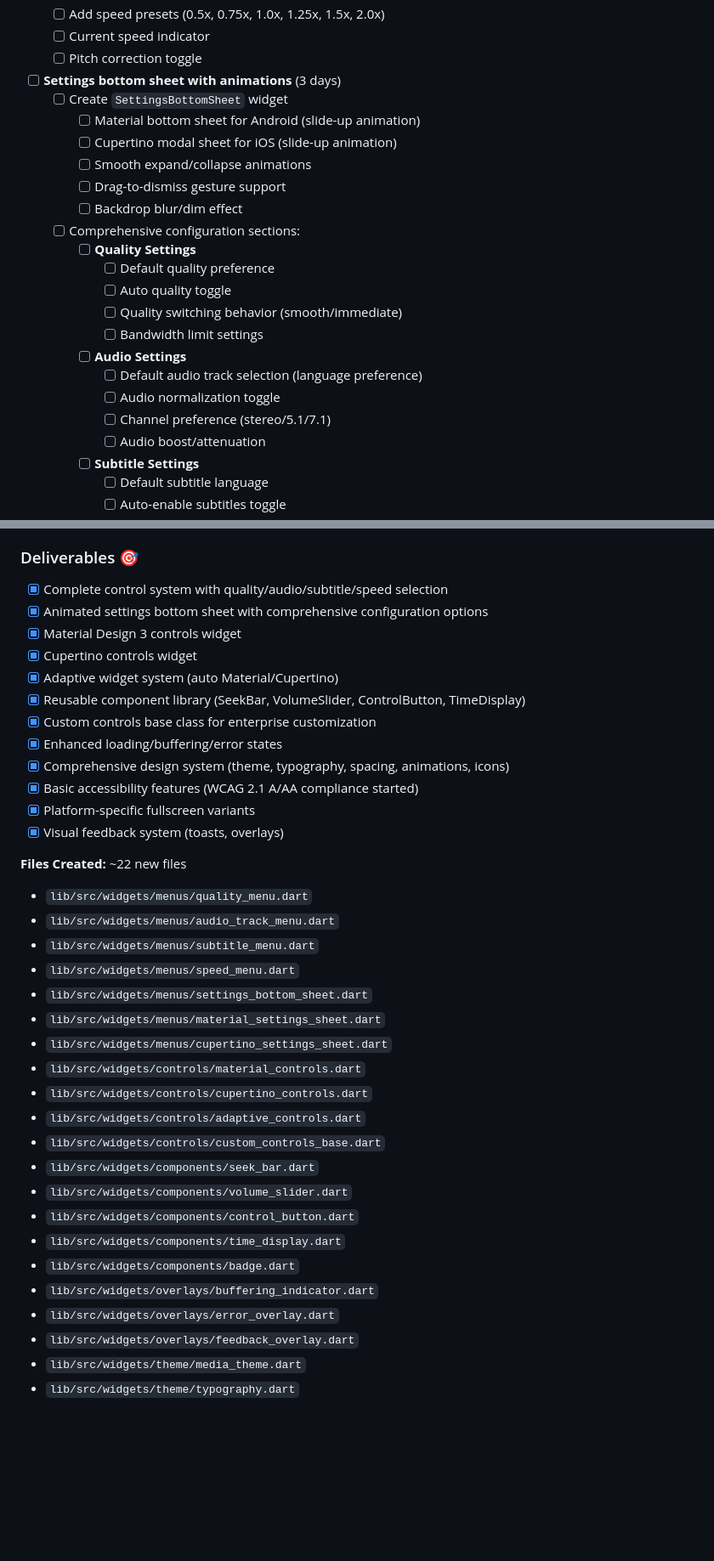
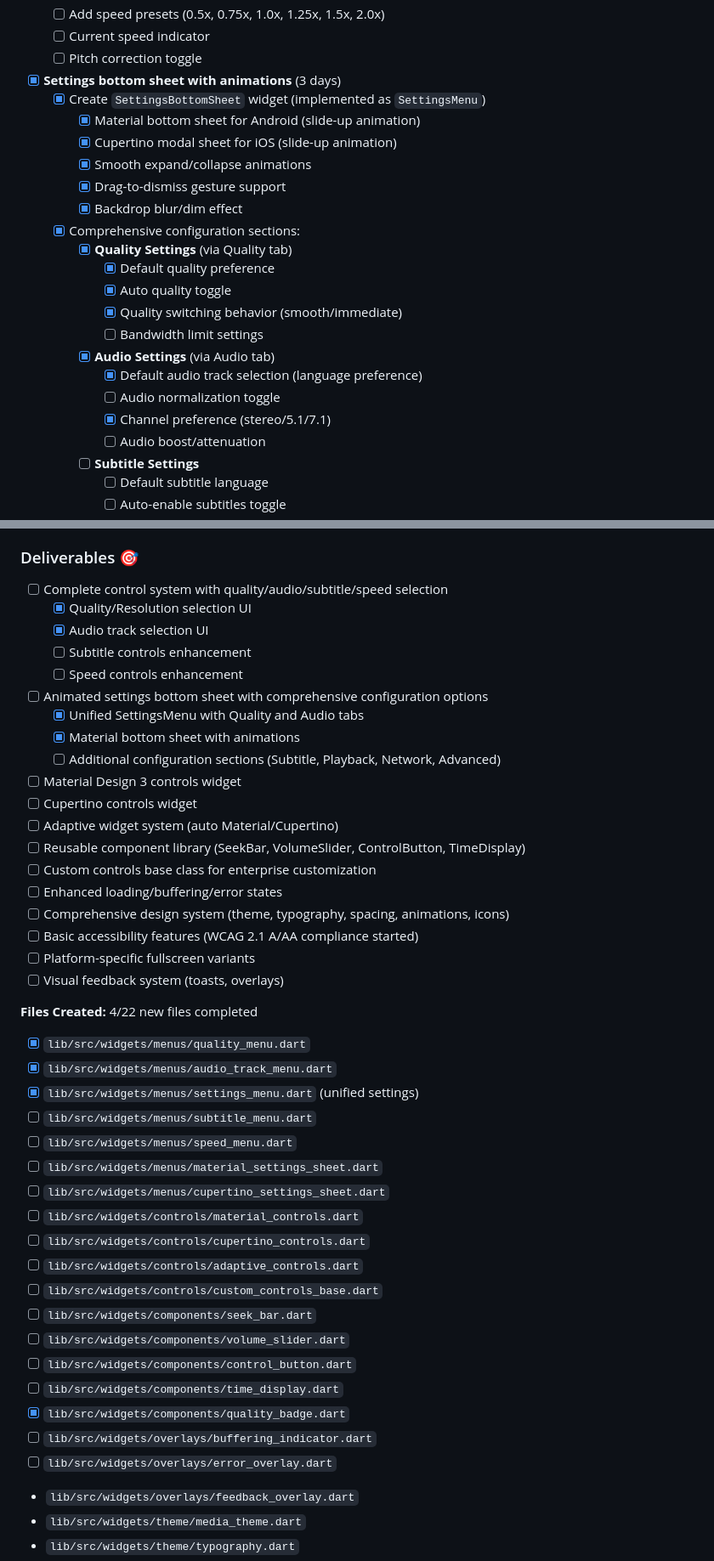
Before and after one commit to zionmedianetwork/zmedia_player, a Markdown page: PLAN.md, 2 parts joined by grey strips. Shown: that part at 85% size. Drawn GitHub-style; blank space fills up the shorter version.

Commit message:
docs: mark completed Phase 2 tasks in PLAN.md
- Update Phase 2 status to 14% complete (3/21 tasks)
- Mark Quality/Resolution selection UI as completed
- Mark Audio track selection UI as completed
- Mark Settings bottom sheet with animations as completed
- Update deliverables checklist with current progress
- Update files created list (3/22 files completed)

```diff
--- a/PLAN.md
+++ b/PLAN.md
@@ -342,23 +342,23 @@ Transform ZMedia Player's UI from basic controls to an enterprise-grade, fully c
   - [ ] Current speed indicator
   - [ ] Pitch correction toggle
 
-- [ ] **Settings bottom sheet with animations** (3 days)
-  - [ ] Create `SettingsBottomSheet` widget
-    - [ ] Material bottom sheet for Android (slide-up animation)
-    - [ ] Cupertino modal sheet for iOS (slide-up animation)
-    - [ ] Smooth expand/collapse animations
-    - [ ] Drag-to-dismiss gesture support
-    - [ ] Backdrop blur/dim effect
-  - [ ] Comprehensive configuration sections:
-    - [ ] **Quality Settings**
-      - [ ] Default quality preference
-      - [ ] Auto quality toggle
-      - [ ] Quality switching behavior (smooth/immediate)
+- [x] **Settings bottom sheet with animations** (3 days)
+  - [x] Create `SettingsBottomSheet` widget (implemented as `SettingsMenu`)
+    - [x] Material bottom sheet for Android (slide-up animation)
+    - [x] Cupertino modal sheet for iOS (slide-up animation)
+    - [x] Smooth expand/collapse animations
+    - [x] Drag-to-dismiss gesture support
+    - [x] Backdrop blur/dim effect
+  - [x] Comprehensive configuration sections:
+    - [x] **Quality Settings** (via Quality tab)
+      - [x] Default quality preference
+      - [x] Auto quality toggle
+      - [x] Quality switching behavior (smooth/immediate)
       - [ ] Bandwidth limit settings
-    - [ ] **Audio Settings**
-      - [ ] Default audio track selection (language preference)
+    - [x] **Audio Settings** (via Audio tab)
+      - [x] Default audio track selection (language preference)
       - [ ] Audio normalization toggle
-      - [ ] Channel preference (stereo/5.1/7.1)
+      - [x] Channel preference (stereo/5.1/7.1)
       - [ ] Audio boost/attenuation
     - [ ] **Subtitle Settings**
       - [ ] Default subtitle language
@@ -602,38 +602,45 @@ Transform ZMedia Player's UI from basic controls to an enterprise-grade, fully c
   - [ ] Test with VoiceOver (iOS)
 
 ### Deliverables 🎯
-- [x] Complete control system with quality/audio/subtitle/speed selection
-- [x] Animated settings bottom sheet with comprehensive configuration options
-- [x] Material Design 3 controls widget
-- [x] Cupertino controls widget
-- [x] Adaptive widget system (auto Material/Cupertino)
-- [x] Reusable component library (SeekBar, VolumeSlider, ControlButton, TimeDisplay)
-- [x] Custom controls base class for enterprise customization
-- [x] Enhanced loading/buffering/error states
-- [x] Comprehensive design system (theme, typography, spacing, animations, icons)
-- [x] Basic accessibility features (WCAG 2.1 A/AA compliance started)
-- [x] Platform-specific fullscreen variants
-- [x] Visual feedback system (toasts, overlays)
+- [ ] Complete control system with quality/audio/subtitle/speed selection
+  - [x] Quality/Resolution selection UI
+  - [x] Audio track selection UI
+  - [ ] Subtitle controls enhancement
+  - [ ] Speed controls enhancement
+- [ ] Animated settings bottom sheet with comprehensive configuration options
+  - [x] Unified SettingsMenu with Quality and Audio tabs
+  - [x] Material bottom sheet with animations
+  - [ ] Additional configuration sections (Subtitle, Playback, Network, Advanced)
+- [ ] Material Design 3 controls widget
+- [ ] Cupertino controls widget
+- [ ] Adaptive widget system (auto Material/Cupertino)
+- [ ] Reusable component library (SeekBar, VolumeSlider, ControlButton, TimeDisplay)
+- [ ] Custom controls base class for enterprise customization
+- [ ] Enhanced loading/buffering/error states
+- [ ] Comprehensive design system (theme, typography, spacing, animations, icons)
+- [ ] Basic accessibility features (WCAG 2.1 A/AA compliance started)
+- [ ] Platform-specific fullscreen variants
+- [ ] Visual feedback system (toasts, overlays)
 
-**Files Created:** ~22 new files
-- `lib/src/widgets/menus/quality_menu.dart`
-- `lib/src/widgets/menus/audio_track_menu.dart`
-- `lib/src/widgets/menus/subtitle_menu.dart`
-- `lib/src/widgets/menus/speed_menu.dart`
-- `lib/src/widgets/menus/settings_bottom_sheet.dart`
-- `lib/src/widgets/menus/material_settings_sheet.dart`
-- `lib/src/widgets/menus/cupertino_settings_sheet.dart`
-- `lib/src/widgets/controls/material_controls.dart`
-- `lib/src/widgets/controls/cupertino_controls.dart`
-- `lib/src/widgets/controls/adaptive_controls.dart`
-- `lib/src/widgets/controls/custom_controls_base.dart`
-- `lib/src/widgets/components/seek_bar.dart`
-- `lib/src/widgets/components/volume_slider.dart`
-- `lib/src/widgets/components/control_button.dart`
-- `lib/src/widgets/components/time_display.dart`
-- `lib/src/widgets/components/badge.dart`
-- `lib/src/widgets/overlays/buffering_indicator.dart`
-- `lib/src/widgets/overlays/error_overlay.dart`
+**Files Created:** 4/22 new files completed
+- [x] `lib/src/widgets/menus/quality_menu.dart`
+- [x] `lib/src/widgets/menus/audio_track_menu.dart`
+- [x] `lib/src/widgets/menus/settings_menu.dart` (unified settings)
+- [ ] `lib/src/widgets/menus/subtitle_menu.dart`
+- [ ] `lib/src/widgets/menus/speed_menu.dart`
+- [ ] `lib/src/widgets/menus/material_settings_sheet.dart`
+- [ ] `lib/src/widgets/menus/cupertino_settings_sheet.dart`
+- [ ] `lib/src/widgets/controls/material_controls.dart`
+- [ ] `lib/src/widgets/controls/cupertino_controls.dart`
+- [ ] `lib/src/widgets/controls/adaptive_controls.dart`
+- [ ] `lib/src/widgets/controls/custom_controls_base.dart`
+- [ ] `lib/src/widgets/components/seek_bar.dart`
+- [ ] `lib/src/widgets/components/volume_slider.dart`
+- [ ] `lib/src/widgets/components/control_button.dart`
+- [ ] `lib/src/widgets/components/time_display.dart`
+- [x] `lib/src/widgets/components/quality_badge.dart`
+- [ ] `lib/src/widgets/overlays/buffering_indicator.dart`
+- [ ] `lib/src/widgets/overlays/error_overlay.dart`
 - `lib/src/widgets/overlays/feedback_overlay.dart`
 - `lib/src/widgets/theme/media_theme.dart`
 - `lib/src/widgets/theme/typography.dart`
```
Also changed, not shown: other parts of PLAN.md (+26 -26 lines).
